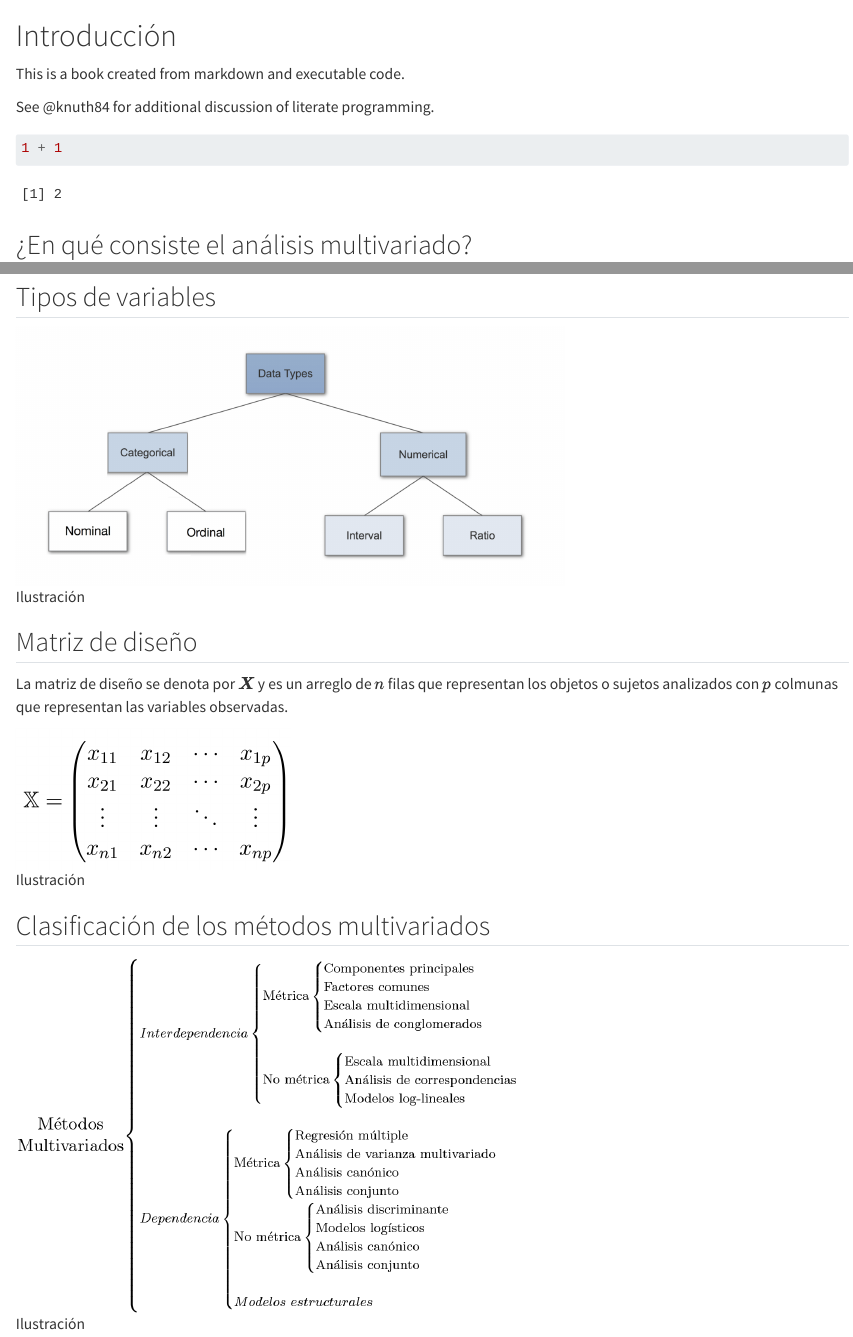
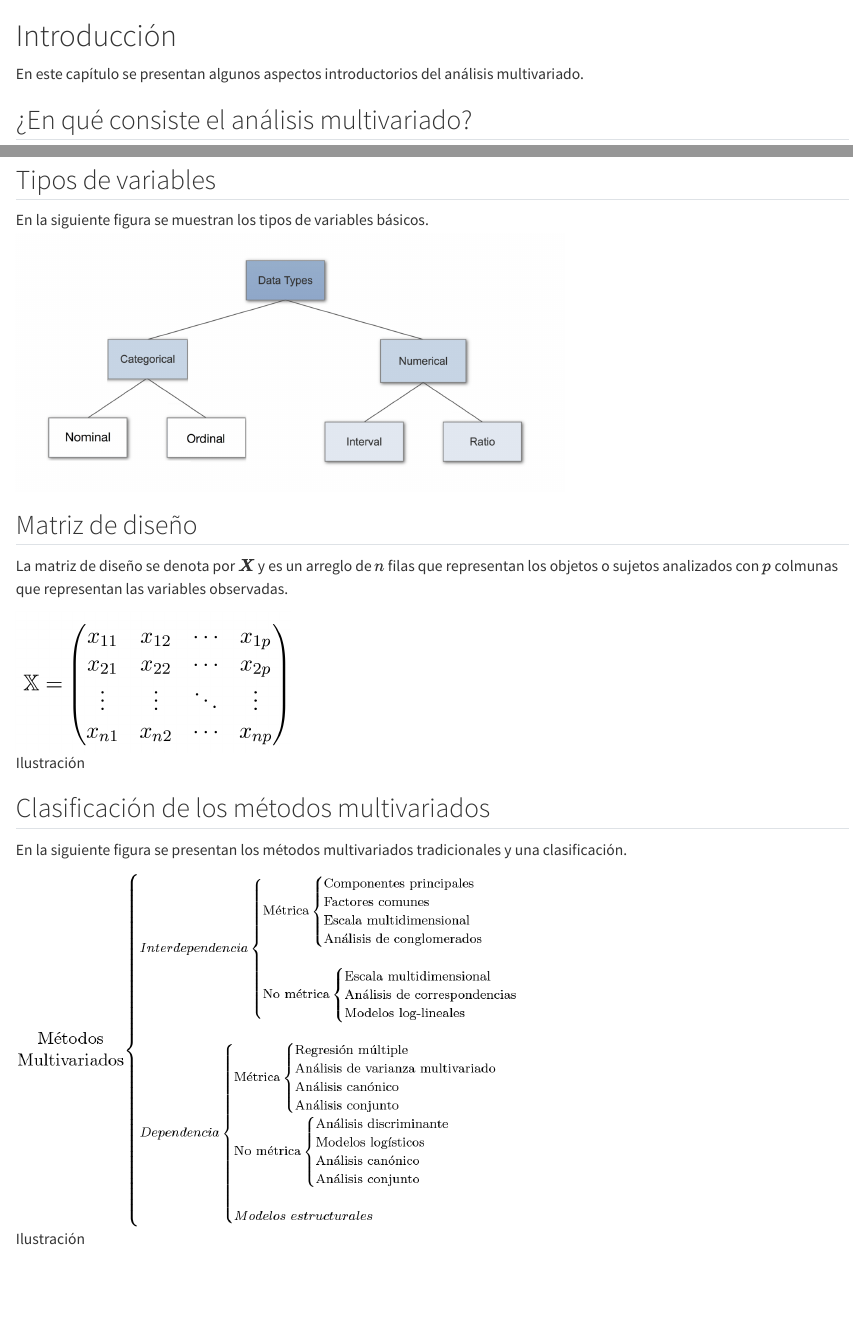
Before and after one commit to fhernanb/notas_multivariado, a Quarto document (intro.qmd): the page in a window 1100 px wide, from its top, and a second part further down, joined at a grey line. Rendered offline with R 4.5, knitr and Pandoc in place of Quarto, with nearby package versions.

Commit message:
cambios menores

````diff
--- a/intro.qmd
+++ b/intro.qmd
@@ -1,20 +1,10 @@
 # Introducción
-
-This is a book created from markdown and executable code.
-
-See @knuth84 for additional discussion of literate programming.
-
-```{r}
-1 + 1
-```
-
+En este capítulo se presentan algunos aspectos introductorios del análisis multivariado.
 
 ## ¿En qué consiste el análisis multivariado?
-
 [![Ilustración](my_figs/persona_pensando.jpg){width=300}](https://www.freepik.es/vectores)
 
 ## ¿En cuáles situaciones se usa el análisis multivariado?
-
 Los conceptos de análisis multivariado se usan en muchas áreas, a continuación algunas de ellas con ejemplos ilustrativos.
 
 ### Mercadeo
@@ -33,7 +23,7 @@ Se realizan varias excavaciones en tres regiones donde se tiene la evidencia que
 [![Ilustración](my_figs/arqueologia.png){width=300}](https://www.freepik.es/vectores)
 
 ## Tipos de variables
-
+En la siguiente figura se muestran los tipos de variables básicos.
 ![Ilustración](my_figs/tipos_variables.png){width=600}
 
 ## Matriz de diseño
@@ -43,6 +33,6 @@ La matriz de diseño se denota por $\boldsymbol{X}$ y es un arreglo de $n$ filas
 
 
 ## Clasificación de los métodos multivariados
-
+En la siguiente figura se presentan los métodos multivariados tradicionales y una clasificación.
 
 ![Ilustración](my_figs/metodos_multi.png){width=600}
````
Also changed, not shown: summary.qmd (+9 -0 lines), docs/search.json, 3 other files.
